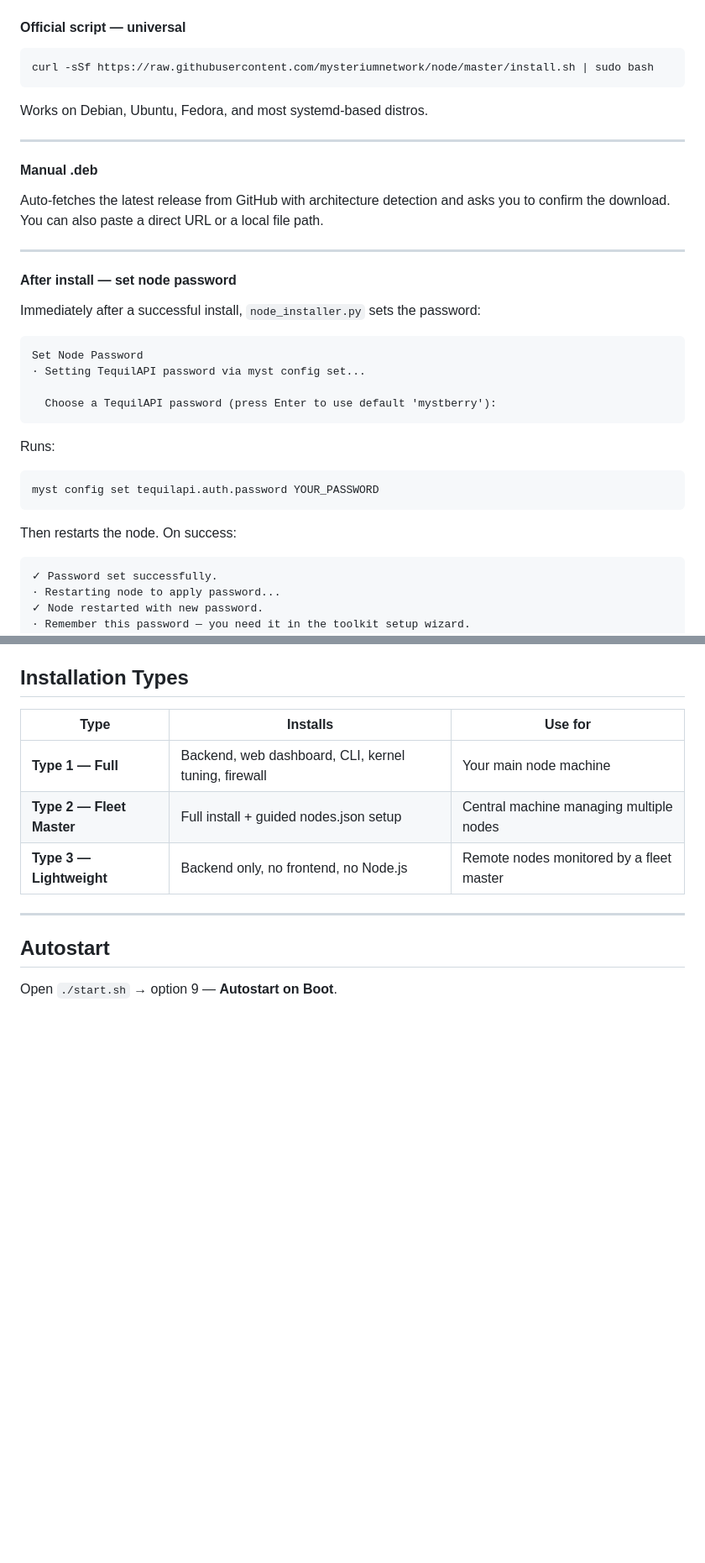
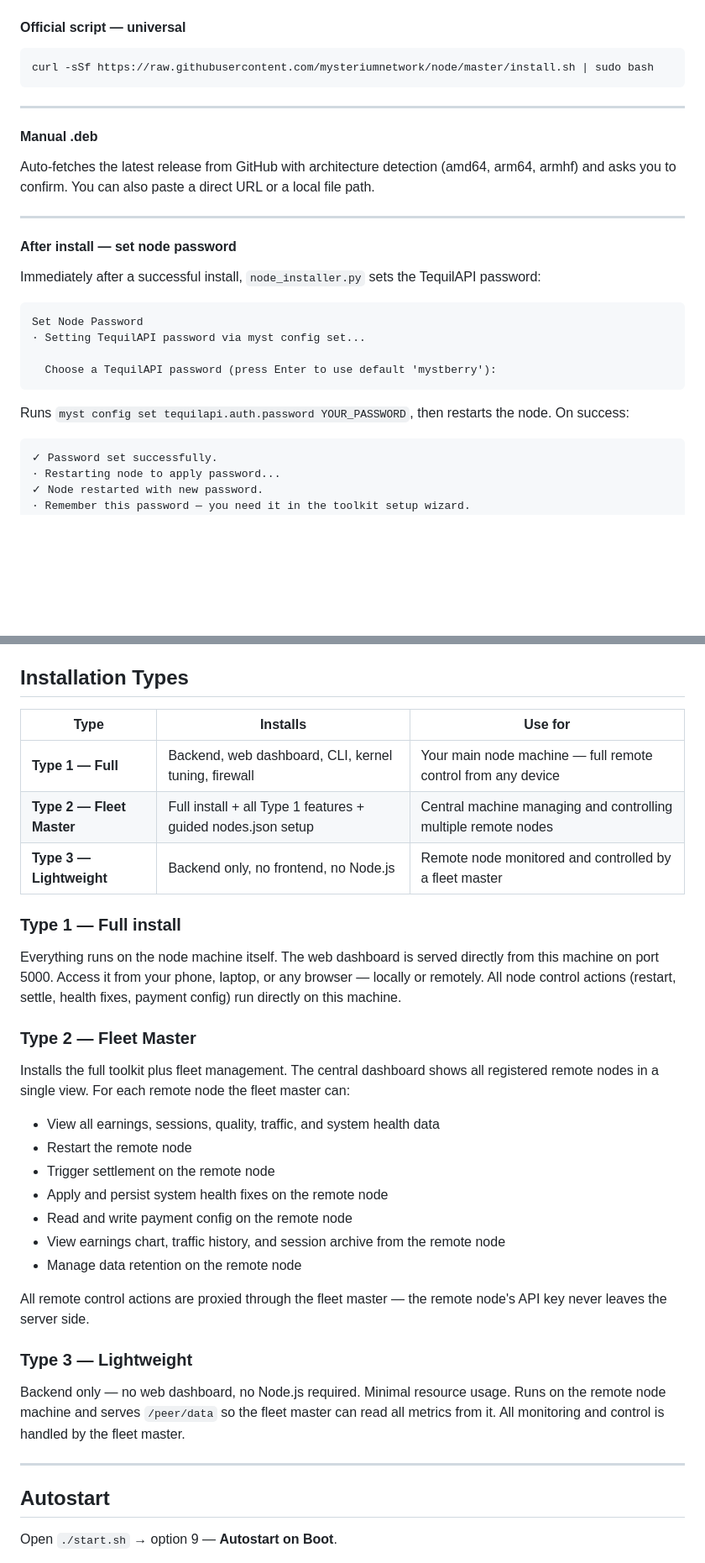
Before and after one commit to IanJohnsons/mysterium-toolkit, a Markdown page: README.md, 2 parts joined by grey strips. Shown at 84% size. Rendered like a GitHub page; blank space fills up the shorter version.

````diff
--- a/README.md
+++ b/README.md
@@ -154,19 +148,17 @@ Runs the official Mysterium install script. If it fails, asks you to paste a dir
 curl -sSf https://raw.githubusercontent.com/mysteriumnetwork/node/master/install.sh | sudo bash
 ```
 
-Works on Debian, Ubuntu, Fedora, and most systemd-based distros.
-
 ---
 
 #### Manual .deb
 
-Auto-fetches the latest release from GitHub with architecture detection and asks you to confirm the download. You can also paste a direct URL or a local file path.
+Auto-fetches the latest release from GitHub with architecture detection (amd64, arm64, armhf) and asks you to confirm. You can also paste a direct URL or a local file path.
 
 ---
 
 #### After install — set node password
 
-Immediately after a successful install, `node_installer.py` sets the password:
+Immediately after a successful install, `node_installer.py` sets the TequilAPI password:
 
 ```
 Set Node Password
@@ -175,13 +167,7 @@ Set Node Password
   Choose a TequilAPI password (press Enter to use default 'mystberry'):
 ```
 
-Runs:
-
-```bash
-myst config set tequilapi.auth.password YOUR_PASSWORD
-```
-
-Then restarts the node. On success:
+Runs `myst config set tequilapi.auth.password YOUR_PASSWORD`, then restarts the node. On success:
 
 ```
 ✓ Password set successfully.
@@ -594,9 +676,31 @@ If you run `setup.sh` on a machine that already has a configured toolkit, it det
 
 | Type | Installs | Use for |
 |------|----------|---------|
-| **Type 1 — Full** | Backend, web dashboard, CLI, kernel tuning, firewall | Your main node machine |
-| **Type 2 — Fleet Master** | Full install + guided nodes.json setup | Central machine managing multiple nodes |
-| **Type 3 — Lightweight** | Backend only, no frontend, no Node.js | Remote nodes monitored by a fleet master |
+| **Type 1 — Full** | Backend, web dashboard, CLI, kernel tuning, firewall | Your main node machine — full remote control from any device |
+| **Type 2 — Fleet Master** | Full install + all Type 1 features + guided nodes.json setup | Central machine managing and controlling multiple remote nodes |
+| **Type 3 — Lightweight** | Backend only, no frontend, no Node.js | Remote node monitored and controlled by a fleet master |
+
+### Type 1 — Full install
+
+Everything runs on the node machine itself. The web dashboard is served directly from this machine on port 5000. Access it from your phone, laptop, or any browser — locally or remotely. All node control actions (restart, settle, health fixes, payment config) run directly on this machine.
+
+### Type 2 — Fleet Master
+
+Installs the full toolkit plus fleet management. The central dashboard shows all registered remote nodes in a single view. For each remote node the fleet master can:
+
+- View all earnings, sessions, quality, traffic, and system health data
+- Restart the remote node
+- Trigger settlement on the remote node
+- Apply and persist system health fixes on the remote node
+- Read and write payment config on the remote node
+- View earnings chart, traffic history, and session archive from the remote node
+- Manage data retention on the remote node
+
+All remote control actions are proxied through the fleet master — the remote node's API key never leaves the server side.
+
+### Type 3 — Lightweight
+
+Backend only — no web dashboard, no Node.js required. Minimal resource usage. Runs on the remote node machine and serves `/peer/data` so the fleet master can read all metrics from it. All monitoring and control is handled by the fleet master.
 
 ---
 
````
Also changed, not shown: other parts of README.md (+167 -136 lines).
